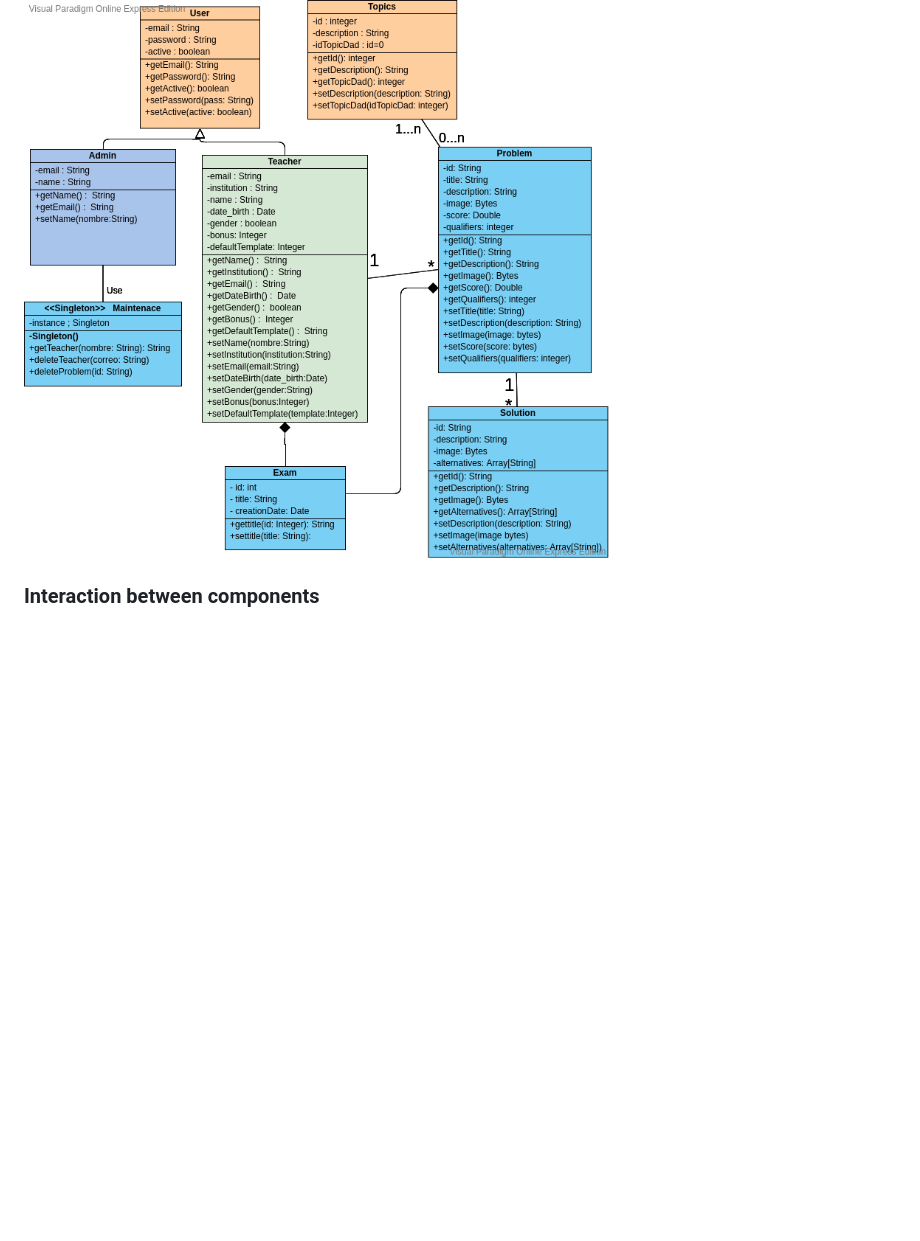
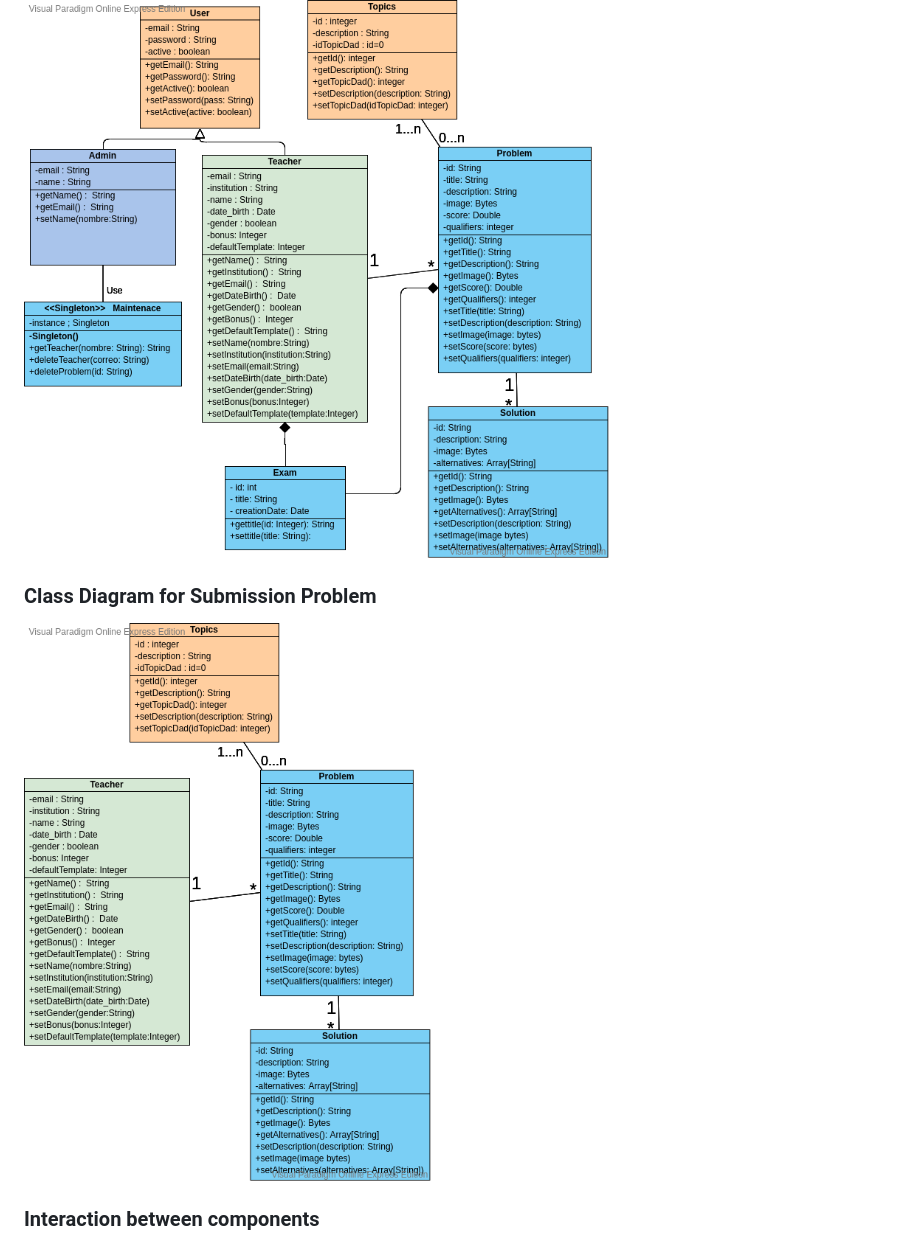
Before and after one commit to utec-cs2901-2019-2/easy-exam-grupo-ii, a Markdown page: Documentation/Developer_Guide/DeveloperGuide.md, the part around the change. Rendered like a GitHub page; pictures changed too: Documentation/Developer_Guide/SubmissionProblem.png (added); blank space fills up the shorter version.

Commit message:
SubmissionProblem class Diagram

```diff
--- a/Documentation/Developer_Guide/DeveloperGuide.md
+++ b/Documentation/Developer_Guide/DeveloperGuide.md
@@ -33,6 +33,9 @@ EasyExam's will use Java,  Javascript and Spring Boot for the back-end; Vue.js a
 
 ### Class Diagram
 ![class diagram](classDiagram.png)
+
+### Class Diagram for Submission Problem
+![class diagram](SubmissionProblem.png)
 
 ### Interaction between components
 ![sequence diagram 1](createProblem.vpd.jpg)
```
